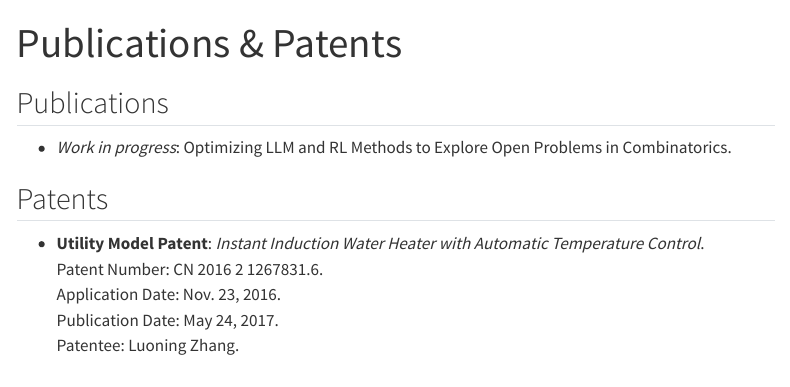
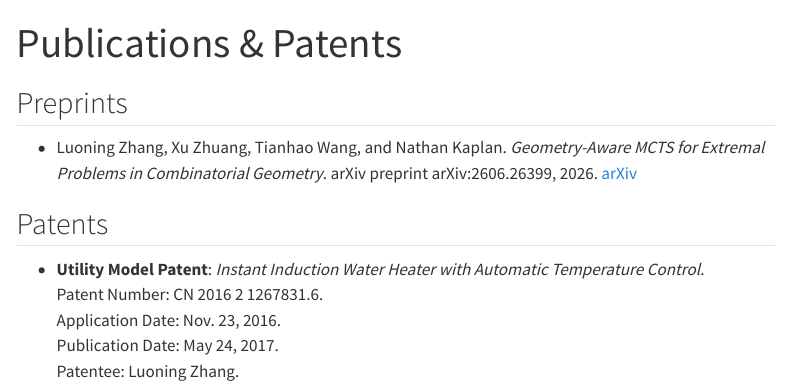
Before and after one commit to luoninz1/luoninz1.github.io, a Quarto document (publications-patents.qmd): the page in a window 1100 px wide, from its top. Rendered offline with R 4.5, knitr and Pandoc in place of Quarto, with nearby package versions; menus at the side of the page are left out.

Commit message:
Add arXiv preprint

```diff
--- a/publications-patents.qmd
+++ b/publications-patents.qmd
@@ -2,10 +2,9 @@
 title: "Publications & Patents"
 ---
 
-## Publications
+## Preprints
 
-
-- *Work in progress*: Optimizing LLM and RL Methods to Explore Open Problems in Combinatorics.
+- Luoning Zhang, Xu Zhuang, Tianhao Wang, and Nathan Kaplan. *Geometry-Aware MCTS for Extremal Problems in Combinatorial Geometry*. arXiv preprint arXiv:2606.26399, 2026. [arXiv](https://arxiv.org/abs/2606.26399)
 
 ## Patents
 
```
